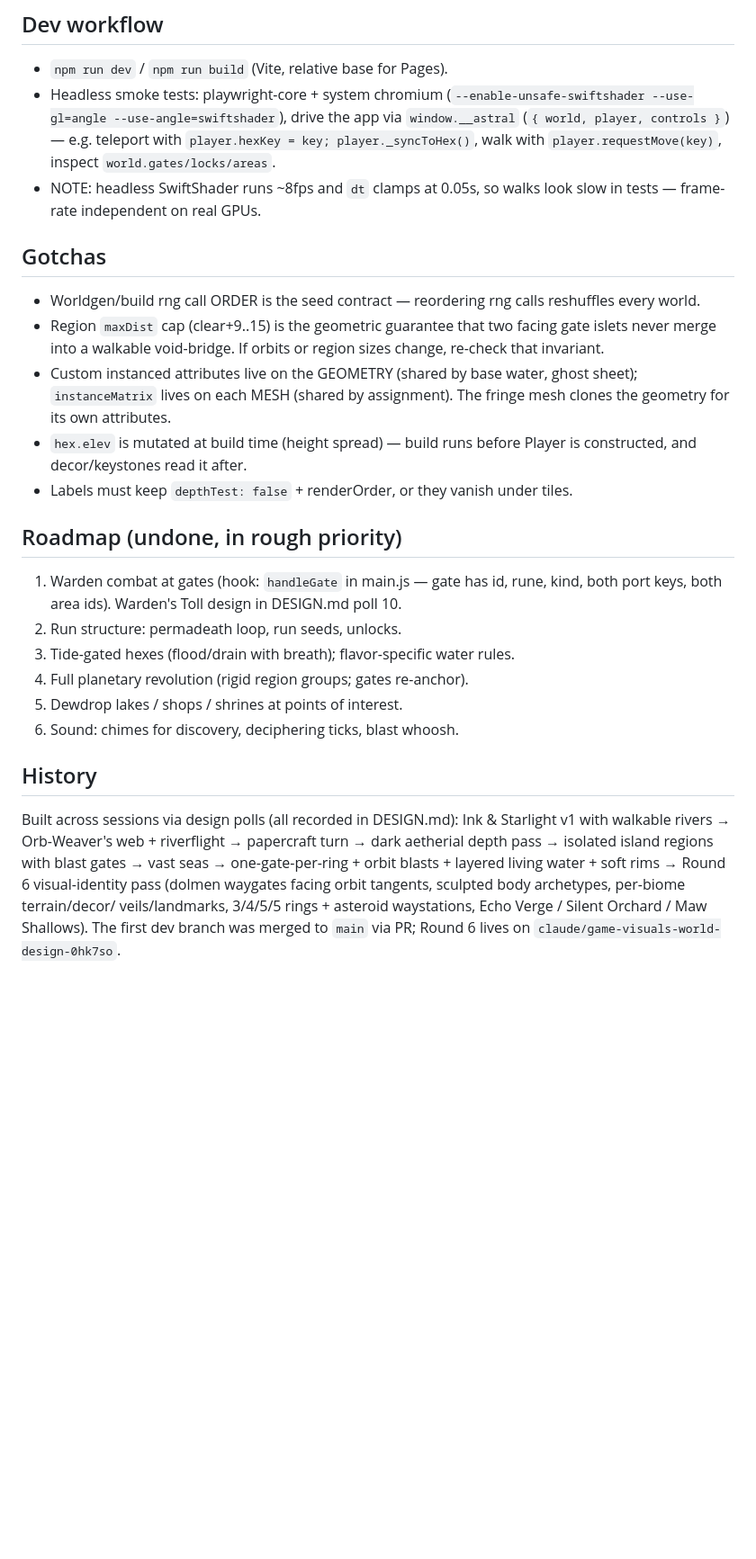
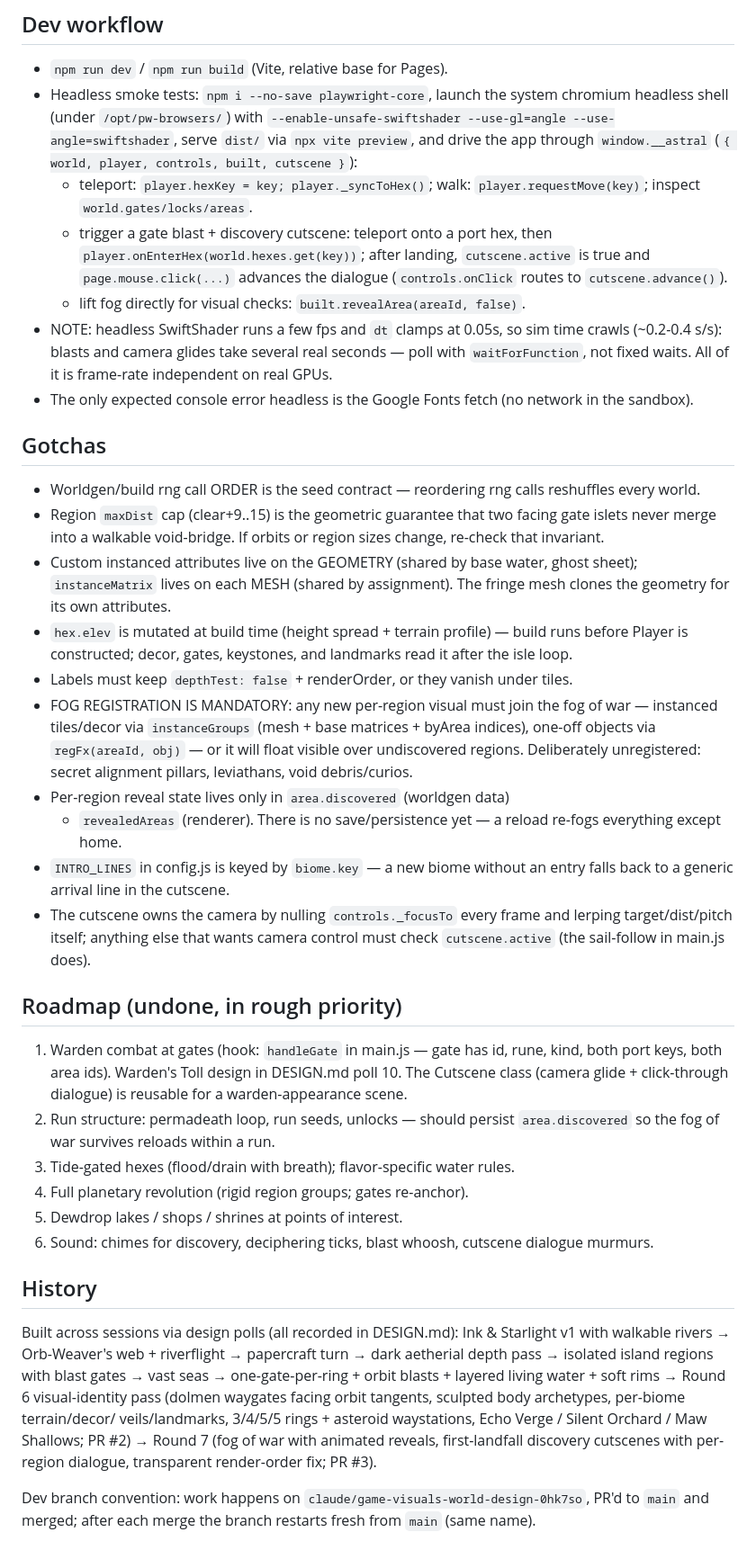
Before and after one commit to JGW2210/TDRPGTest3, a Markdown page: SUMMARY.md, the part around the change. Shown at 90% size. Rendered like a GitHub page; blank space fills up the shorter version.

Commit message:
Refresh SUMMARY.md session handoff for Rounds 6-7 state
- Dev workflow: current __astral handle (built, cutscene), headless
  cutscene/fog testing recipe, SwiftShader sim-time guidance.
- Gotchas: mandatory fog registration for new per-region visuals,
  reveal-state persistence caveat, INTRO_LINES fallback, cutscene
  camera-ownership contract.
- Roadmap: cutscene reuse for warden scenes, discovered-state
  persistence note.
- History: Rounds 6-7 with PR numbers and the branch-restart convention.

Co-Authored-By: Claude Fable 5 <noreply@anthropic.com>
Claude-Session: https://claude.ai/code/session_01P9pBAXLPYZSvw5A4vSHF1i

```diff
--- a/SUMMARY.md
+++ b/SUMMARY.md
@@ -100,13 +100,24 @@ paper sun in a dark aetherial papercraft cosmos. Everything is seeded
 ## Dev workflow
 
 - `npm run dev` / `npm run build` (Vite, relative base for Pages).
-- Headless smoke tests: playwright-core + system chromium
-  (`--enable-unsafe-swiftshader --use-gl=angle --use-angle=swiftshader`),
-  drive the app via `window.__astral` (`{ world, player, controls }`) —
-  e.g. teleport with `player.hexKey = key; player._syncToHex()`, walk with
-  `player.requestMove(key)`, inspect `world.gates/locks/areas`.
-- NOTE: headless SwiftShader runs ~8fps and `dt` clamps at 0.05s, so walks
-  look slow in tests — frame-rate independent on real GPUs.
+- Headless smoke tests: `npm i --no-save playwright-core`, launch the
+  system chromium headless shell (under `/opt/pw-browsers/`) with
+  `--enable-unsafe-swiftshader --use-gl=angle --use-angle=swiftshader`,
+  serve `dist/` via `npx vite preview`, and drive the app through
+  `window.__astral` (`{ world, player, controls, built, cutscene }`):
+  - teleport: `player.hexKey = key; player._syncToHex()`; walk:
+    `player.requestMove(key)`; inspect `world.gates/locks/areas`.
+  - trigger a gate blast + discovery cutscene: teleport onto a port hex,
+    then `player.onEnterHex(world.hexes.get(key))`; after landing,
+    `cutscene.active` is true and `page.mouse.click(...)` advances the
+    dialogue (`controls.onClick` routes to `cutscene.advance()`).
+  - lift fog directly for visual checks: `built.revealArea(areaId, false)`.
+- NOTE: headless SwiftShader runs a few fps and `dt` clamps at 0.05s, so
+  sim time crawls (~0.2-0.4 s/s): blasts and camera glides take several
+  real seconds — poll with `waitForFunction`, not fixed waits. All of it
+  is frame-rate independent on real GPUs.
+- The only expected console error headless is the Google Fonts fetch
+  (no network in the sandbox).
 
 ## Gotchas
 
@@ -118,21 +129,38 @@ paper sun in a dark aetherial papercraft cosmos. Everything is seeded
 - Custom instanced attributes live on the GEOMETRY (shared by base water,
   ghost sheet); `instanceMatrix` lives on each MESH (shared by
   assignment). The fringe mesh clones the geometry for its own attributes.
-- `hex.elev` is mutated at build time (height spread) — build runs before
-  Player is constructed, and decor/keystones read it after.
+- `hex.elev` is mutated at build time (height spread + terrain profile) —
+  build runs before Player is constructed; decor, gates, keystones, and
+  landmarks read it after the isle loop.
 - Labels must keep `depthTest: false` + renderOrder, or they vanish under
   tiles.
+- FOG REGISTRATION IS MANDATORY: any new per-region visual must join the
+  fog of war — instanced tiles/decor via `instanceGroups` (mesh + base
+  matrices + byArea indices), one-off objects via `regFx(areaId, obj)` —
+  or it will float visible over undiscovered regions. Deliberately
+  unregistered: secret alignment pillars, leviathans, void debris/curios.
+- Per-region reveal state lives only in `area.discovered` (worldgen data)
+  + `revealedAreas` (renderer). There is no save/persistence yet — a
+  reload re-fogs everything except home.
+- `INTRO_LINES` in config.js is keyed by `biome.key` — a new biome without
+  an entry falls back to a generic arrival line in the cutscene.
+- The cutscene owns the camera by nulling `controls._focusTo` every frame
+  and lerping target/dist/pitch itself; anything else that wants camera
+  control must check `cutscene.active` (the sail-follow in main.js does).
 
 ## Roadmap (undone, in rough priority)
 
 1. Warden combat at gates (hook: `handleGate` in main.js — gate has id,
    rune, kind, both port keys, both area ids). Warden's Toll design in
-   DESIGN.md poll 10.
-2. Run structure: permadeath loop, run seeds, unlocks.
+   DESIGN.md poll 10. The Cutscene class (camera glide + click-through
+   dialogue) is reusable for a warden-appearance scene.
+2. Run structure: permadeath loop, run seeds, unlocks — should persist
+   `area.discovered` so the fog of war survives reloads within a run.
 3. Tide-gated hexes (flood/drain with breath); flavor-specific water rules.
 4. Full planetary revolution (rigid region groups; gates re-anchor).
 5. Dewdrop lakes / shops / shrines at points of interest.
-6. Sound: chimes for discovery, deciphering ticks, blast whoosh.
+6. Sound: chimes for discovery, deciphering ticks, blast whoosh,
+   cutscene dialogue murmurs.
 
 ## History
 
@@ -143,5 +171,10 @@ blast gates → vast seas → one-gate-per-ring + orbit blasts + layered
 living water + soft rims → Round 6 visual-identity pass (dolmen waygates
 facing orbit tangents, sculpted body archetypes, per-biome terrain/decor/
 veils/landmarks, 3/4/5/5 rings + asteroid waystations, Echo Verge / Silent
-Orchard / Maw Shallows). The first dev branch was merged to `main` via PR;
-Round 6 lives on `claude/game-visuals-world-design-0hk7so`.
+Orchard / Maw Shallows; PR #2) → Round 7 (fog of war with animated
+reveals, first-landfall discovery cutscenes with per-region dialogue,
+transparent render-order fix; PR #3).
+
+Dev branch convention: work happens on
+`claude/game-visuals-world-design-0hk7so`, PR'd to `main` and merged;
+after each merge the branch restarts fresh from `main` (same name).
```
